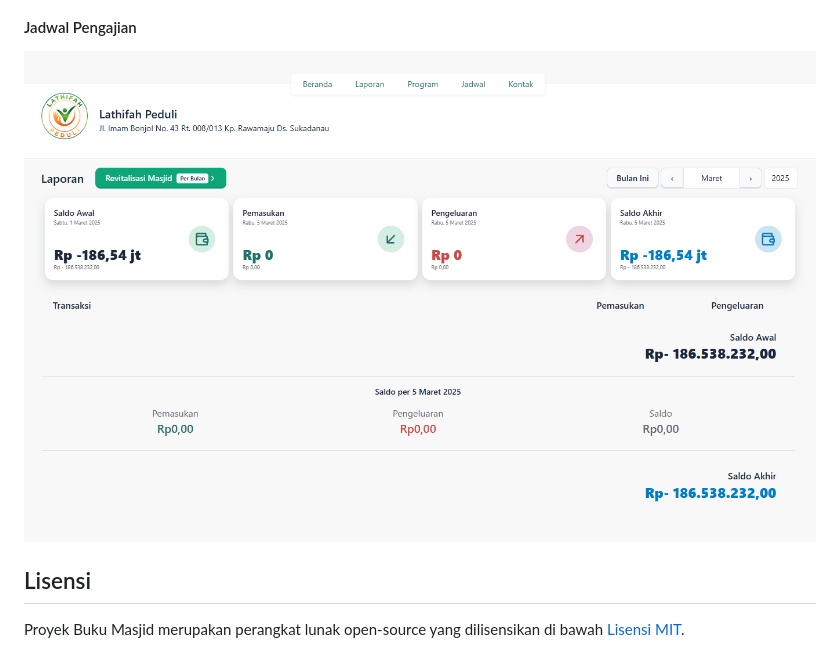
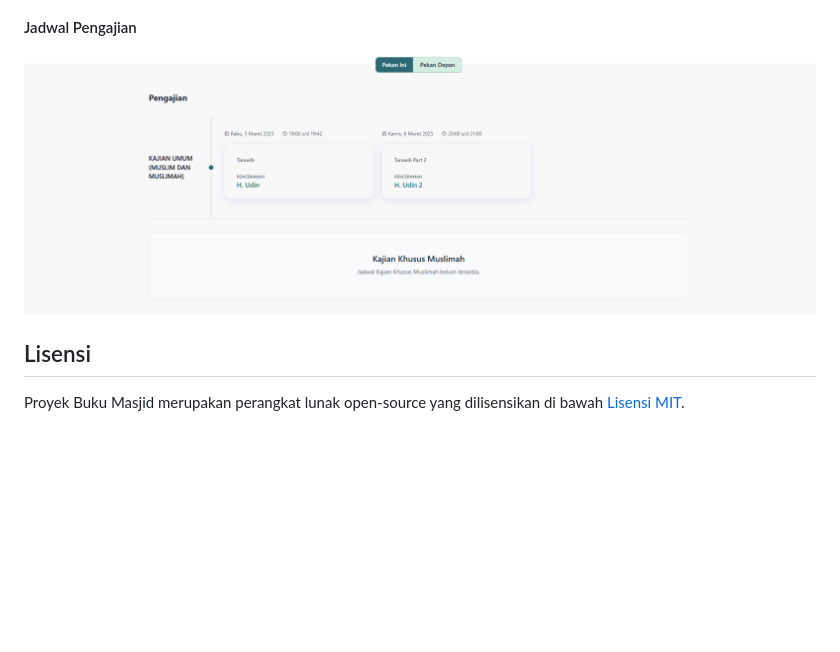
Before and after one commit to ramaa-aditya202/kasmasjid, a Markdown page: README.md, the part around the change. Rendered like a GitHub page; blank space fills up the shorter version.

```diff
--- a/README.md
+++ b/README.md
@@ -101,7 +101,7 @@ $ php artisan buku-masjid:remove-demo-data
 
 #### Jadwal Pengajian
 
-![Jadwal Pengajian](public/screenshots/Screenshot_63.png)
+![Jadwal Pengajian](public/screenshots/Screenshot_64.png)
 
 
 ## Lisensi
```
